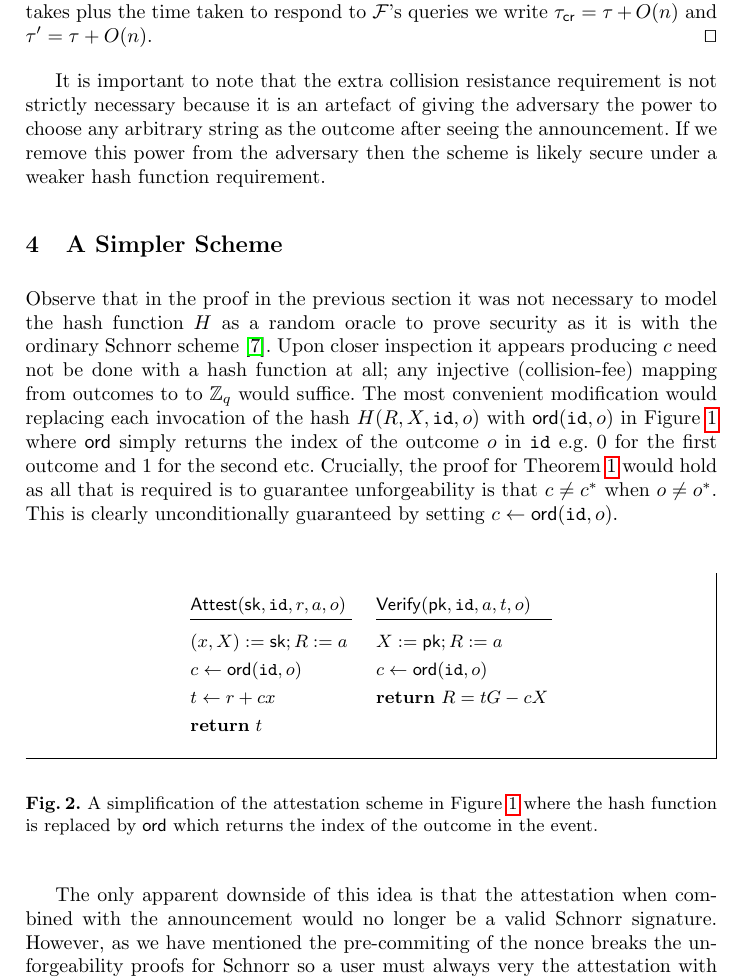
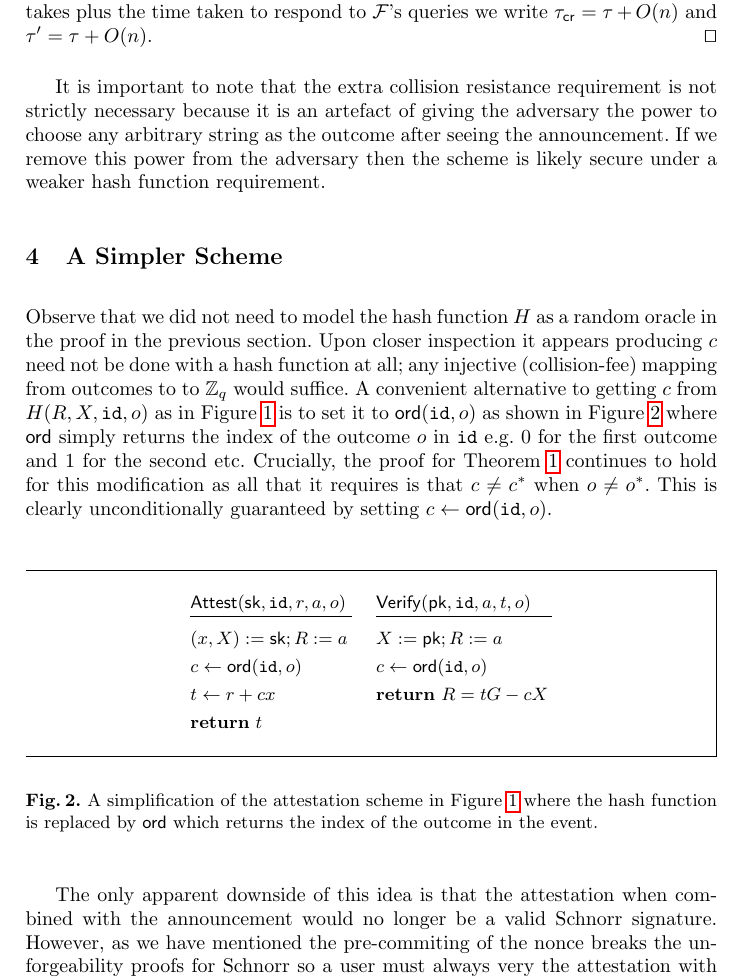
Before and after one commit to LLFourn/dlc-sec, a LaTeX paper (main.tex): part of page 5 of 8, cut so that both start at the same text. Compiled offline with pdfLaTeX.

Commit message:
Fix wordy section

```diff
--- a/main.tex
+++ b/main.tex
@@ -248,10 +248,10 @@ If we remove this power from the adversary then the scheme is likely secure unde
 \label{simple}
 \newcommand{\ord}{\mathsf{ord}}
 
-Observe that in the proof in the previous section it was not necessary to model the hash function $H$ as a random oracle to prove security as it is with the ordinary Schnorr scheme \cite{pointcheval2000security}.
+Observe that we did not need to model the hash function $H$ as a random oracle in the proof in the previous section.
 Upon closer inspection it appears producing $c$ need not be done with a hash function at all; any injective (collision-fee) mapping from outcomes to to $\ZZ_q$ would suffice.
-The most convenient modification would replacing each invocation of the hash $H(R, X, \eventid, o)$  with $\ord(\eventid,o)$ in Figure~\ref{dryja} where $\ord$ simply returns the index of the outcome $o$ in $\eventid$ e.g. 0 for the first outcome and 1 for the second etc.
-Crucially, the proof for Theorem~\ref{theorem-unforge} would hold as all that is required is to guarantee unforgeability is that $c \neq c^*$ when $o \neq o^{*}$.
+A convenient alternative to getting $c$ from $H(R, X, \eventid, o)$ as in Figure~\ref{dryja} is to set it to $\ord(\eventid,o)$ as shown in Figure~\ref{replace-ord} where $\ord$ simply returns the index of the outcome $o$ in $\eventid$ e.g. 0 for the first outcome and 1 for the second etc.
+Crucially, the proof for Theorem~\ref{theorem-unforge} continues to hold for this modification as all that it requires is that $c \neq c^*$ when $o \neq o^{*}$.
 This is clearly unconditionally guaranteed by setting $c \gets \ord(\eventid, o)$.
 
 \begin{figure}[h]
@@ -273,6 +273,7 @@ This is clearly unconditionally guaranteed by setting $c \gets \ord(\eventid, o)
     \end{pchstack}
     \end{mdframed}
     \caption{A simplification of the attestation scheme in Figure~\ref{dryja} where the hash function is replaced by $\ord$ which returns the index of the outcome in the event.}
+    \label{replace-ord}
 \end{figure}
 
 
```
Also changed, not shown: main.pdf.
